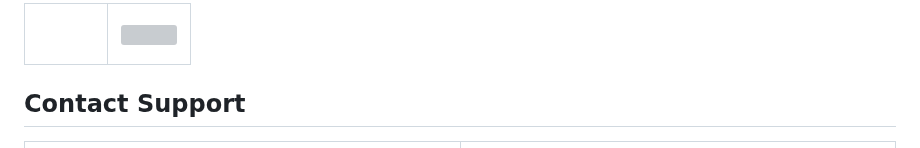
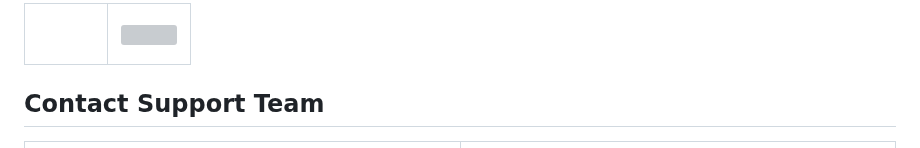
Before and after one commit to gubrus50/django5-tutorial, a Markdown page: README.md, the part around the change. GitHub-like rendering; grey boxes are pictures that could not be loaded.

```diff
--- a/README.md
+++ b/README.md
@@ -156,7 +156,7 @@
   </tr>
 </table>
 
-## Contact Support
+## Contact Support Team
 <table>
   <tr>
     <td width="50%" valign="top">
```
